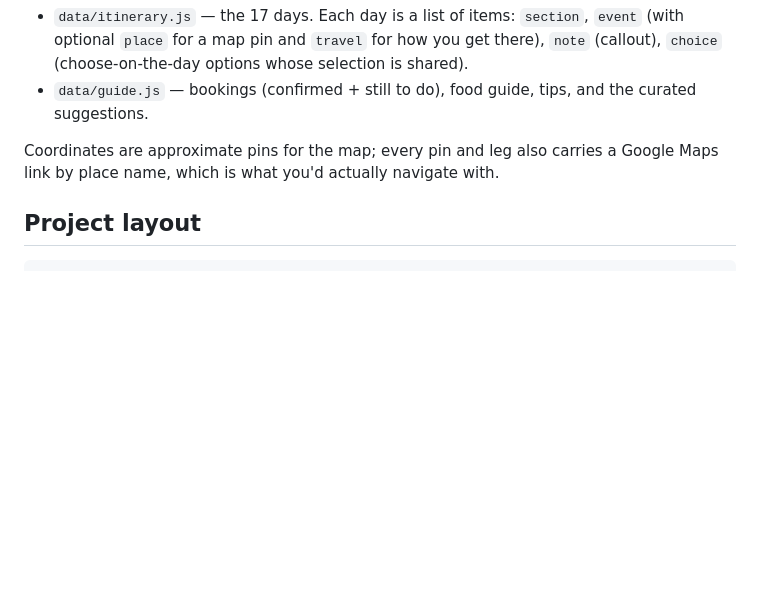
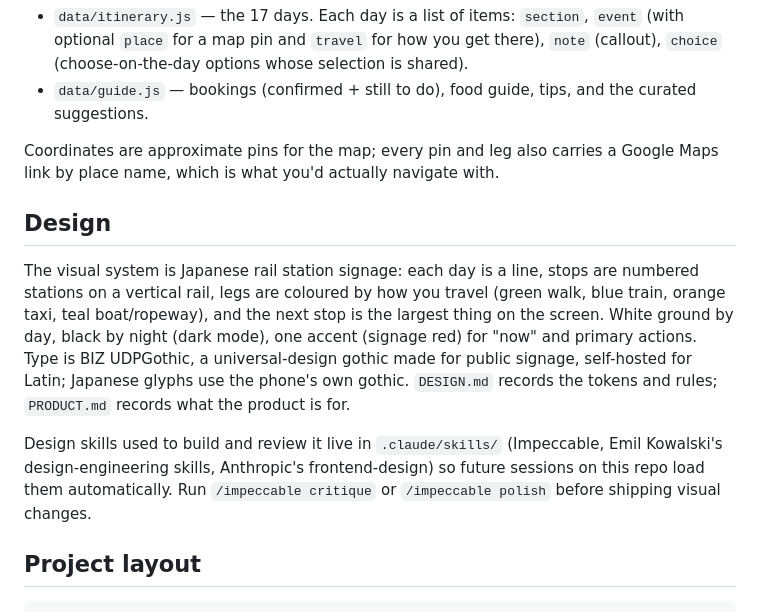
Before and after one commit to mohammedelhaj98-star/Japan-Itinerary, a Markdown page: README.md, the part around the change. GitHub-like rendering; blank space fills up the shorter version.

Commit message:
Document the signage design system and installed skills in the README
Co-Authored-By: Claude Fable 5.1 <noreply@anthropic.com>
Claude-Session: https://claude.ai/code/session_018Gk6i59J3cC34Z4K81BVbp

````diff
--- a/README.md
+++ b/README.md
@@ -52,6 +52,12 @@ All content lives in two files, no code changes needed:
 
 Coordinates are approximate pins for the map; every pin and leg also carries a Google Maps link by place name, which is what you'd actually navigate with.
 
+## Design
+
+The visual system is Japanese rail station signage: each day is a line, stops are numbered stations on a vertical rail, legs are coloured by how you travel (green walk, blue train, orange taxi, teal boat/ropeway), and the next stop is the largest thing on the screen. White ground by day, black by night (dark mode), one accent (signage red) for "now" and primary actions. Type is BIZ UDPGothic, a universal-design gothic made for public signage, self-hosted for Latin; Japanese glyphs use the phone's own gothic. `DESIGN.md` records the tokens and rules; `PRODUCT.md` records what the product is for.
+
+Design skills used to build and review it live in `.claude/skills/` (Impeccable, Emil Kowalski's design-engineering skills, Anthropic's frontend-design) so future sessions on this repo load them automatically. Run `/impeccable critique` or `/impeccable polish` before shipping visual changes.
+
 ## Project layout
 
 ```
````
